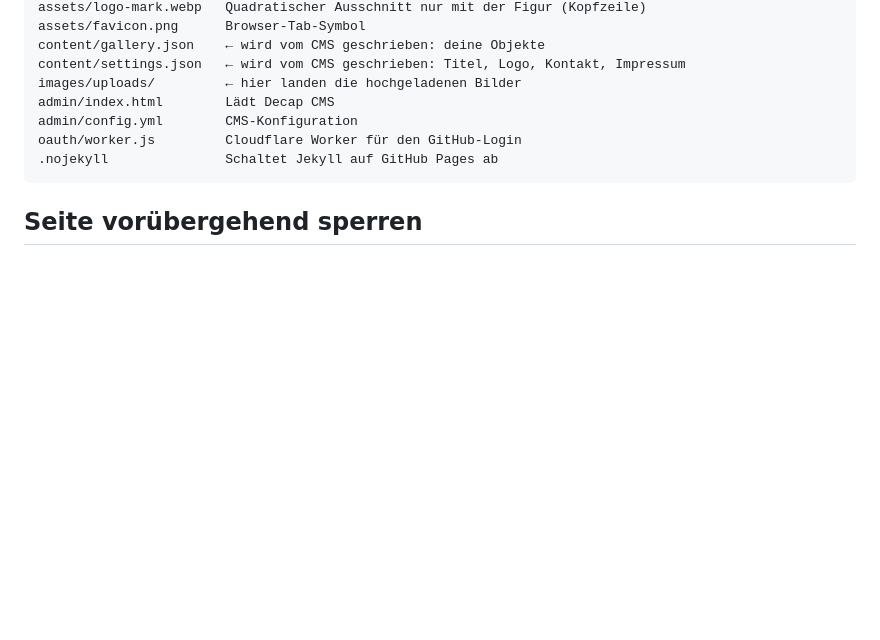
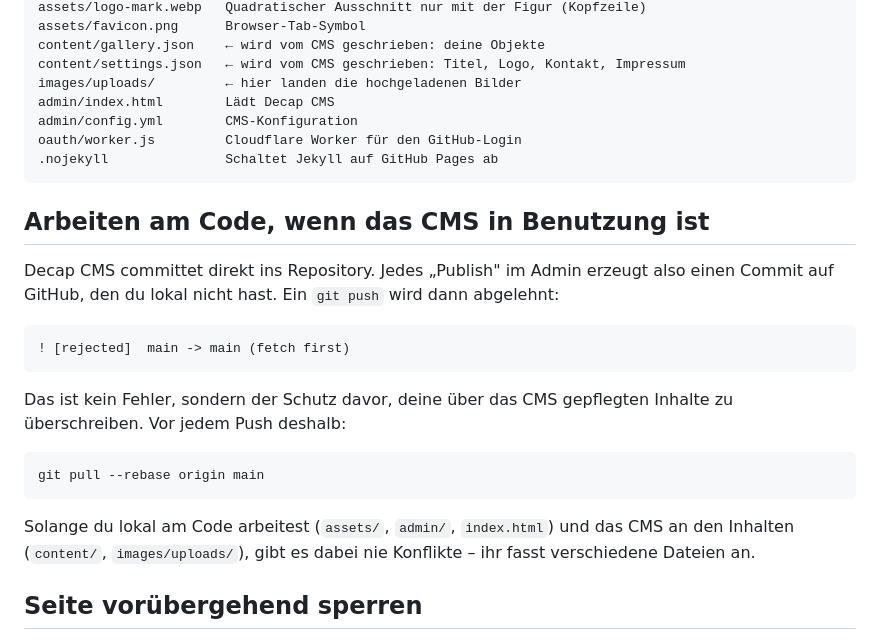
Before and after one commit to jazzybunnystudios/jazzybunny.github.io, a Markdown page: README.md, the part around the change. GitHub-like rendering; blank space fills up the shorter version.

Commit message:
README: Hinweis zu Pull vor Push

````diff
--- a/README.md
+++ b/README.md
@@ -170,6 +170,26 @@ oauth/worker.js         Cloudflare Worker für den GitHub-Login
 .nojekyll               Schaltet Jekyll auf GitHub Pages ab
 ```
 
+## Arbeiten am Code, wenn das CMS in Benutzung ist
+
+Decap CMS committet direkt ins Repository. Jedes „Publish" im Admin erzeugt also einen
+Commit auf GitHub, den du lokal nicht hast. Ein `git push` wird dann abgelehnt:
+
+```
+! [rejected]  main -> main (fetch first)
+```
+
+Das ist kein Fehler, sondern der Schutz davor, deine über das CMS gepflegten Inhalte
+zu überschreiben. Vor jedem Push deshalb:
+
+```bash
+git pull --rebase origin main
+```
+
+Solange du lokal am Code arbeitest (`assets/`, `admin/`, `index.html`) und das CMS an
+den Inhalten (`content/`, `images/uploads/`), gibt es dabei nie Konflikte – ihr fasst
+verschiedene Dateien an.
+
 ## Seite vorübergehend sperren
 
 Im Admin unter **Einstellungen → Seite & Kontakt** ganz oben der Schalter
````
